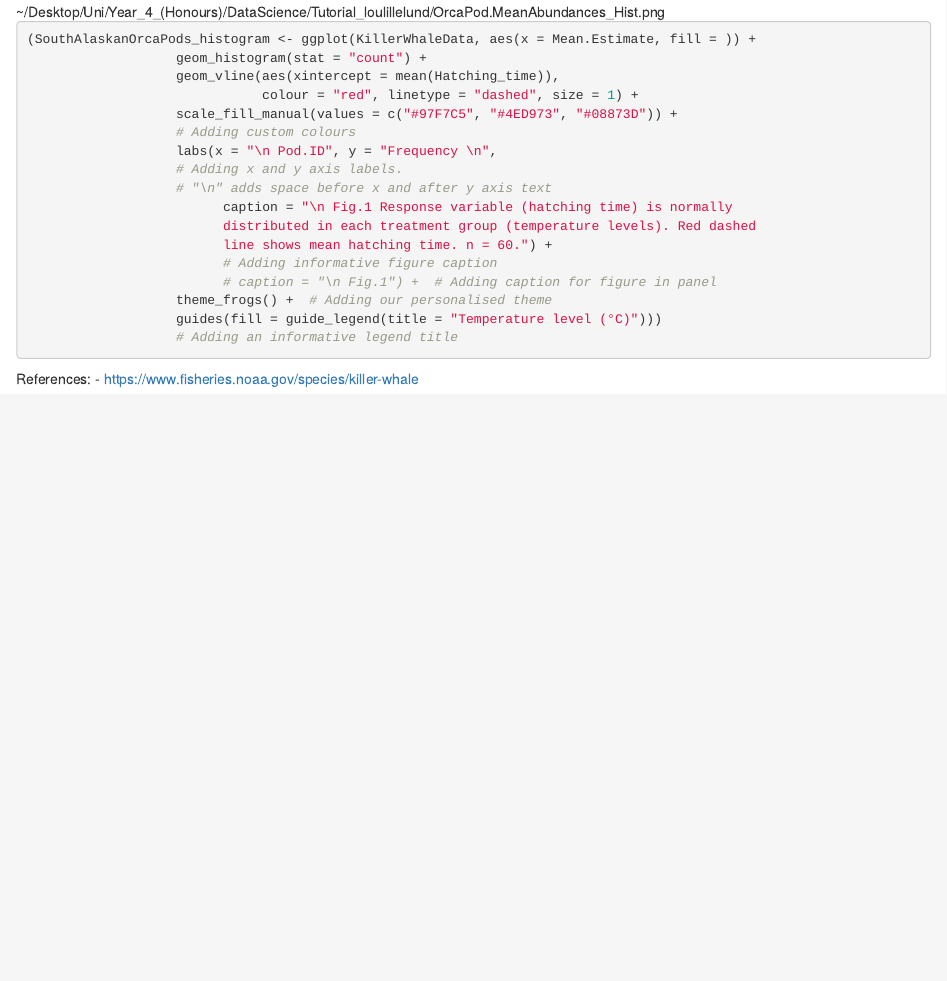
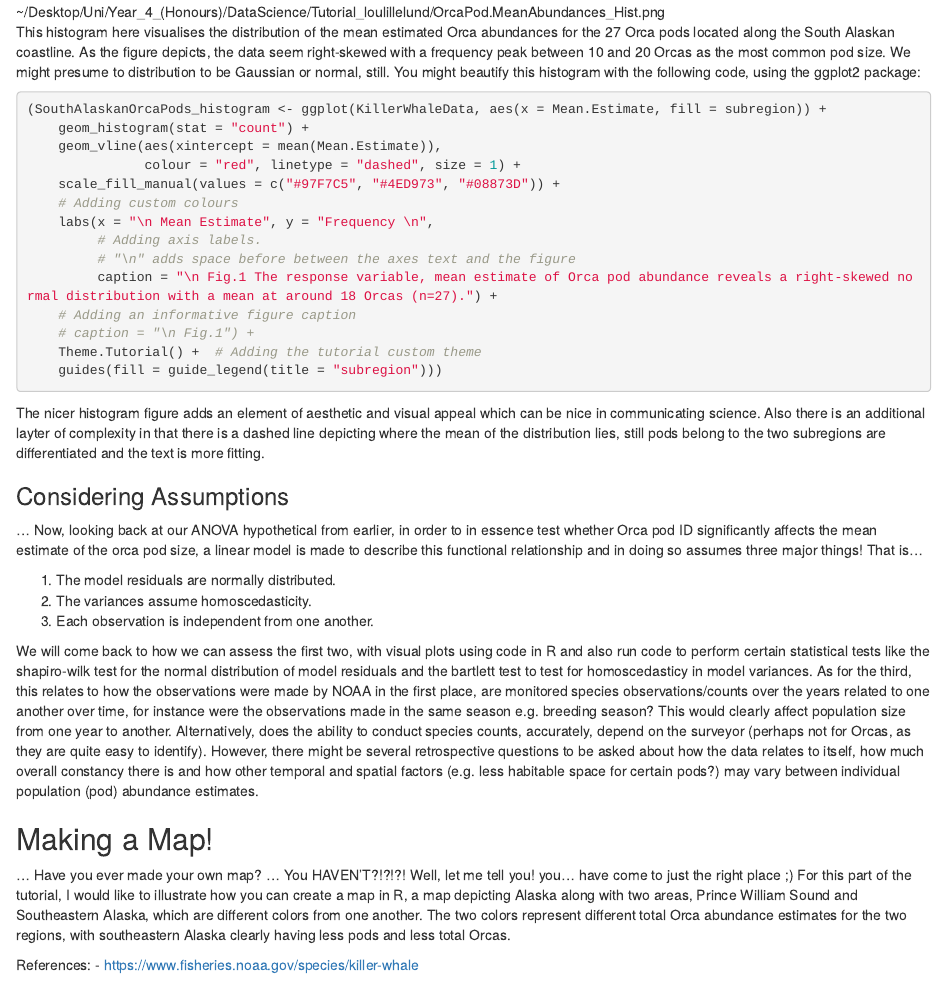
Before and after one commit to EdDataScienceEES/Tutorial_loulillelund, an R Markdown document (Tutorial_markdown.Rmd): the page in a window 1100 px wide, from 2000 px down. Rendered offline with R 4.5, knitr and Pandoc, with nearby package versions.

Commit message:
Lucas committed his nice histogram, a section about considering the assumptions of an ANOVA/linear model and started his mapmaking section of the tutorial.

````diff
--- a/Tutorial_markdown.Rmd
+++ b/Tutorial_markdown.Rmd
@@ -100,28 +100,41 @@ hist(KillerWhaleData$Mean.Estimate)
 
 ![~/Desktop/Uni/Year_4_(Honours)/DataScience/Tutorial_loulillelund/OrcaPod.MeanAbundances_Hist.png]("OrcaPod.MeanAbundances_Hist.png")
 
+This histogram here visualises the distribution of the mean estimated Orca abundances for the 27 Orca pods located along the South Alaskan coastline. As the figure depicts, the data seem right-skewed with a frequency peak between 10 and 20 Orcas as the most common pod size. We might presume to distribution to be Gaussian or normal, still. You might beautify this histogram with the following code, using the ggplot2 package:
 
 ```r
-(SouthAlaskanOrcaPods_histogram <- ggplot(KillerWhaleData, aes(x = Mean.Estimate, fill = )) +
-                   geom_histogram(stat = "count") +
-                   geom_vline(aes(xintercept = mean(Hatching_time)),
-                              colour = "red", linetype = "dashed", size = 1) +
-                   scale_fill_manual(values = c("#97F7C5", "#4ED973", "#08873D")) +
-                   # Adding custom colours
-                   labs(x = "\n Pod.ID", y = "Frequency \n",
-                   # Adding x and y axis labels.
-                   # "\n" adds space before x and after y axis text
-                         caption = "\n Fig.1 Response variable (hatching time) is normally
-                         distributed in each treatment group (temperature levels). Red dashed
-                         line shows mean hatching time. n = 60.") +
-                         # Adding informative figure caption
-                         # caption = "\n Fig.1") +  # Adding caption for figure in panel
-                   theme_frogs() +  # Adding our personalised theme
-                   guides(fill = guide_legend(title = "Temperature level (°C)")))
-                   # Adding an informative legend title
+(SouthAlaskanOrcaPods_histogram <- ggplot(KillerWhaleData, aes(x = Mean.Estimate, fill = subregion)) +
+    geom_histogram(stat = "count") +
+    geom_vline(aes(xintercept = mean(Mean.Estimate)),
+               colour = "red", linetype = "dashed", size = 1) +
+    scale_fill_manual(values = c("#97F7C5", "#4ED973", "#08873D")) +
+    # Adding custom colours
+    labs(x = "\n Mean Estimate", y = "Frequency \n",
+         # Adding axis labels.
+         # "\n" adds space before between the axes text and the figure
+         caption = "\n Fig.1 The response variable, mean estimate of Orca pod abundance reveals a right-skewed normal distribution with a mean at around 18 Orcas (n=27).") +
+    # Adding an informative figure caption
+    # caption = "\n Fig.1") +
+    Theme.Tutorial() +  # Adding the tutorial custom theme
+    guides(fill = guide_legend(title = "subregion")))
 ```
 
 
+The nicer histogram figure adds an element of aesthetic and visual appeal which can be nice in communicating science. Also there is an additional layter of complexity in that there is a dashed line depicting where the mean of the distribution lies, still pods belong to the two subregions are differentiated and the text is more fitting.
+
+### Considering Assumptions
+
+... Now, looking back at our ANOVA hypothetical from earlier, in order to in essence test whether Orca pod ID significantly affects the mean estimate of the orca pod size, a linear model is made to describe this functional relationship and in doing so assumes three major things! That is...
+
+1) The model residuals are normally distributed.
+2) The variances assume homoscedasticity.
+3) Each observation is independent from one another.
+
+We will come back to how we can assess the first two, with visual plots using code in R and also run code to perform certain statistical tests like the shapiro-wilk test for the normal distribution of model residuals and the bartlett test to test for homoscedasticy in model variances. As for the third, this relates to how the observations were made by NOAA in the first place, are monitored species observations/counts over the years related to one another over time, for instance were the observations made in the same season e.g. breeding season? This would clearly affect population size from one year to another. Alternatively, does the ability to conduct species counts, accurately, depend on the surveyor (perhaps not for Orcas, as they are quite easy to identify). However, there might be several retrospective questions to be asked about how the data relates to itself, how much overall constancy there is and how other temporal and spatial factors (e.g. less habitable space for certain pods?) may vary between individual population (pod) abundance estimates.
+
+## Making a Map!
+
+... Have you ever made your own map? ... You HAVEN'T?!?!?! Well, let me tell you! you... have come to just the right place ;) For this part of the tutorial, I would like to illustrate how you can create a map in R, a map depicting Alaska along with two areas, Prince William Sound and Southeastern Alaska, which are different colors from one another. The two colors represent different total Orca abundance estimates for the two regions, with southeastern Alaska clearly having less pods and less total Orcas.
 
 
 
````
